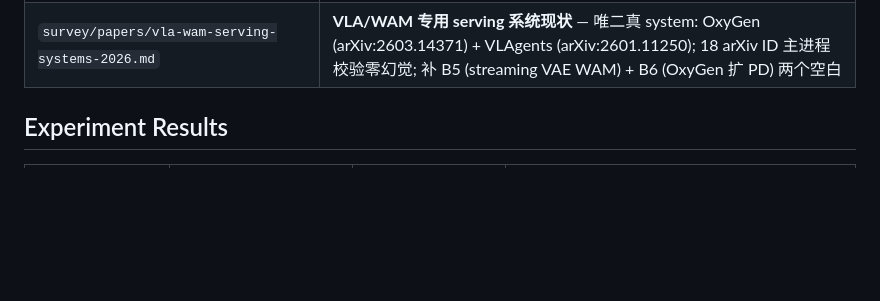
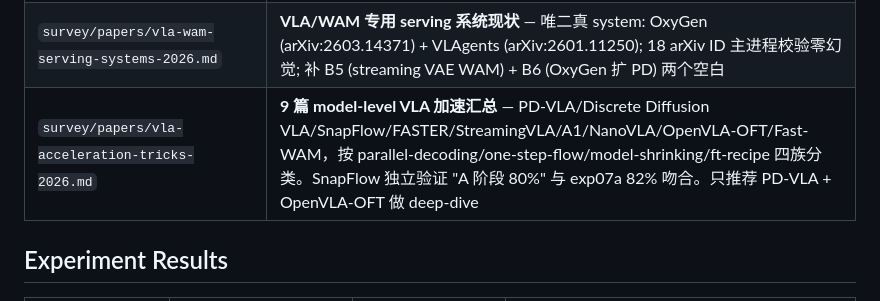
Before and after one commit to freemty/vla-profiler, a Markdown page: docs/README.md, the part around the change. Drawn GitHub-style; blank space fills up the shorter version.

```diff
--- a/docs/README.md
+++ b/docs/README.md
@@ -22,6 +22,7 @@ Project documentation map. All paths relative to repo root.
 | `survey/papers/hao-style-synthesis.md` | **Hao 工作风格综合分析** — 三工作共享的 5-step co-design 模板, VLM/VLA 下一步实验候选 A/B/C/D 打分, 见 Hao 的 "一页话" |
 | `survey/papers/multimodal-serving-systems-2026.md` | **vLLM-Omni + SGLang Diffusion 实地调研** — 代码级 scope 对比, arXiv:2602.02204 解读, exp08 原计划方向被覆盖后的真正空白区 (B1-B4) |
 | `survey/papers/vla-wam-serving-systems-2026.md` | **VLA/WAM 专用 serving 系统现状** — 唯二真 system: OxyGen (arXiv:2603.14371) + VLAgents (arXiv:2601.11250); 18 arXiv ID 主进程校验零幻觉; 补 B5 (streaming VAE WAM) + B6 (OxyGen 扩 PD) 两个空白 |
+| `survey/papers/vla-acceleration-tricks-2026.md` | **9 篇 model-level VLA 加速汇总** — PD-VLA/Discrete Diffusion VLA/SnapFlow/FASTER/StreamingVLA/A1/NanoVLA/OpenVLA-OFT/Fast-WAM，按 parallel-decoding/one-step-flow/model-shrinking/ft-recipe 四族分类。SnapFlow 独立验证 "A 阶段 80%" 与 exp07a 82% 吻合。只推荐 PD-VLA + OpenVLA-OFT 做 deep-dive |
 
 ## Experiment Results
 
```
Also changed, not shown: survey/papers/vla-acceleration-tricks-2026.md (added, +105 -0 lines).
